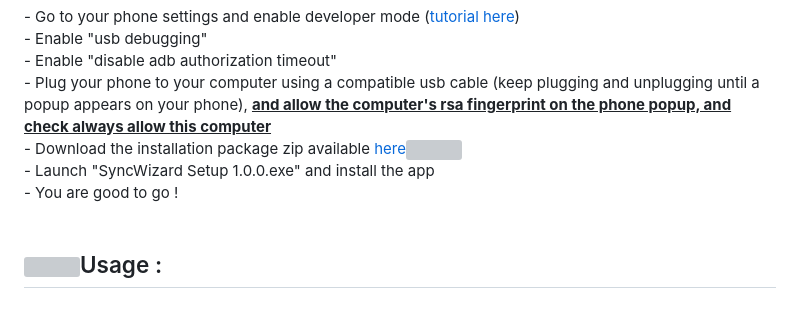
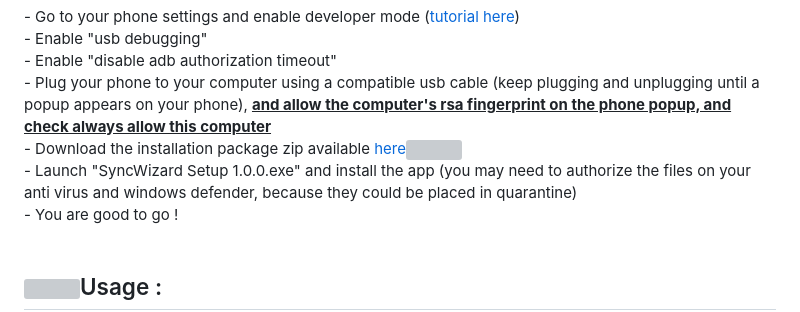
Before and after one commit to Malachite01/appTransfertMobile, a Markdown page: README.md, the part around the change. GitHub-like rendering; grey boxes are pictures that could not be loaded.

```diff
--- a/README.md
+++ b/README.md
@@ -9,7 +9,7 @@ using a USB cable, and provides you with a simple interface to manage your files
 <br>- Enable "disable adb authorization timeout"
 <br>- Plug your phone to your computer using a compatible usb cable (keep plugging and unplugging until a popup appears on your phone), <b><ins>and allow the computer's rsa fingerprint on the phone popup, and check always allow this computer</ins></b>
 <br>- Download the installation package zip available <a href="https://mega.nz/folder/001lGbSD#M99KjYgq_3kS0N49Sh9usw" style="font-size=30px;">here<img src="https://user-images.githubusercontent.com/112857106/223517565-8b8d33a7-2e78-4049-a2f9-46cf9899d1c7.png" style="width: 30px;"></a>
-<br>- Launch "SyncWizard Setup 1.0.0.exe" and install the app
+<br>- Launch "SyncWizard Setup 1.0.0.exe" and install the app (you may need to authorize the files on your anti virus and windows defender, because they could be placed in quarantine)
 <br>- You are good to go !
 <br><br>
 
```
